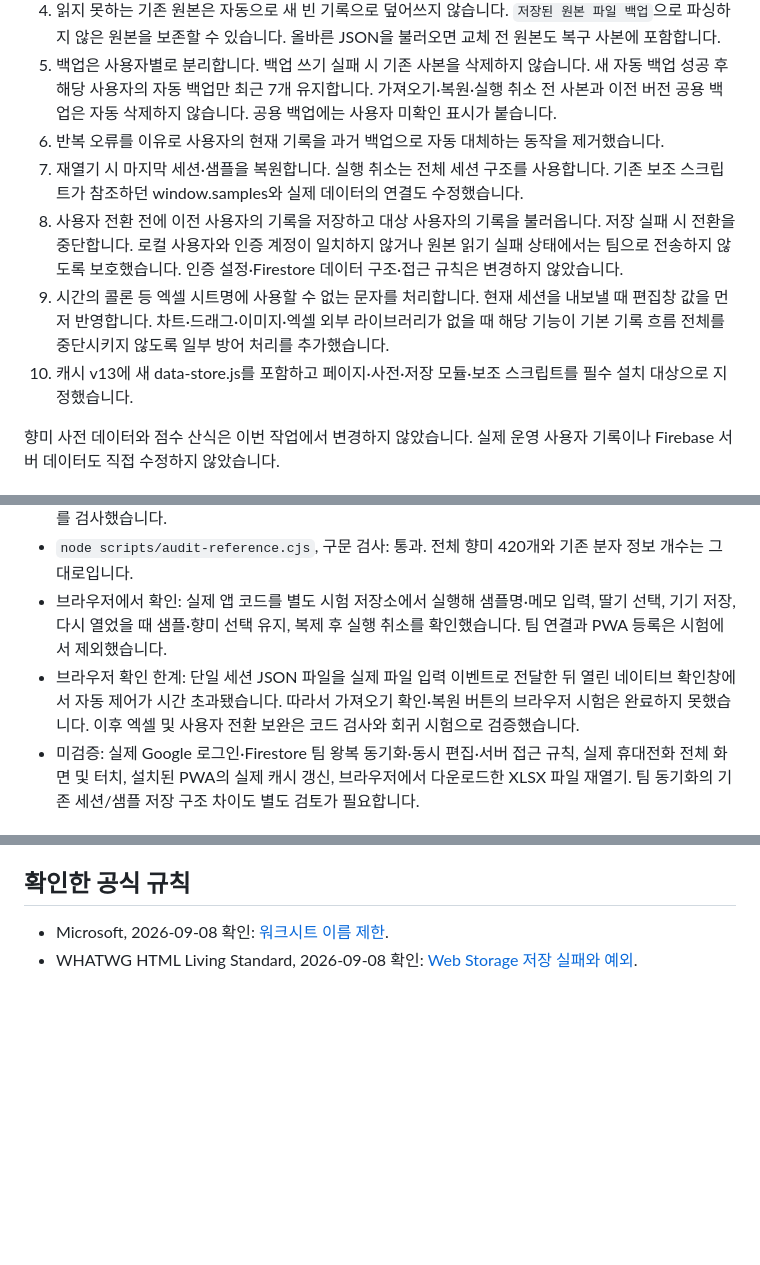
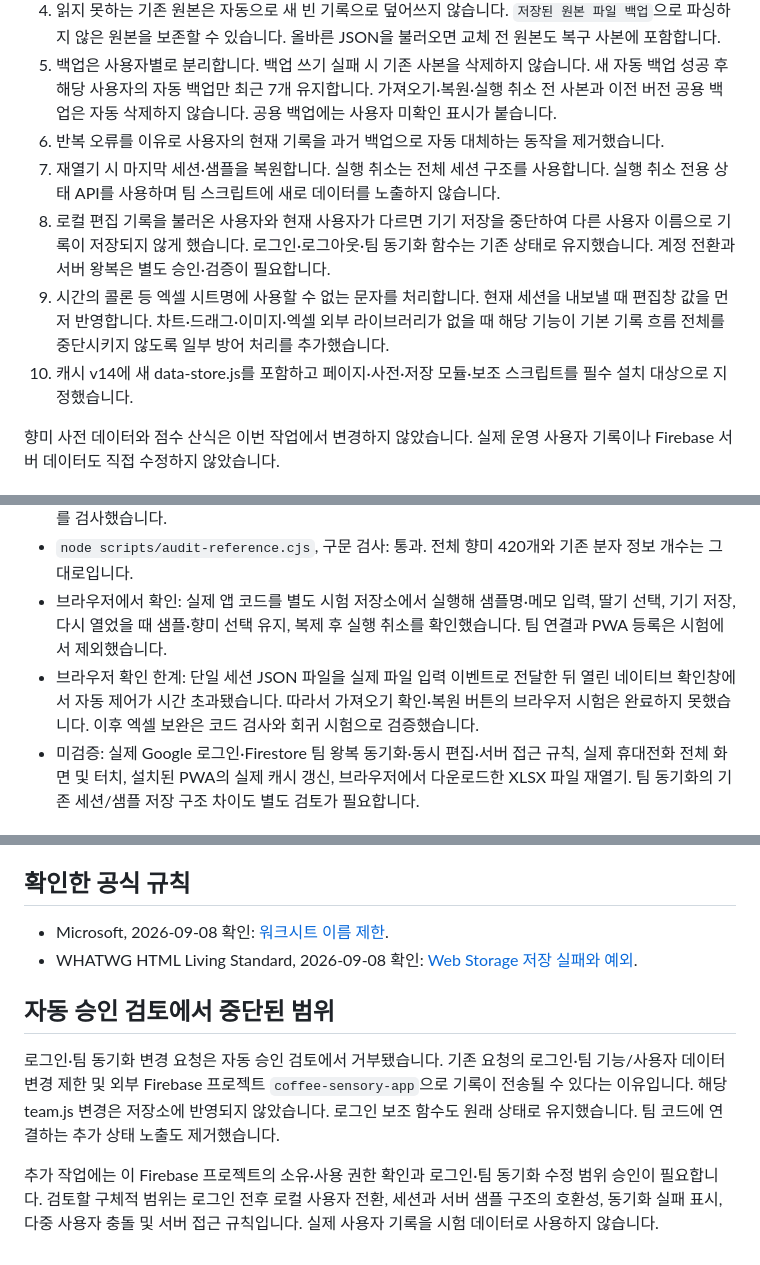
Before and after one commit to grint2000/coffee-sensory-wheel, a Markdown page: OPERATIONAL_REVIEW.md, 3 parts joined by grey strips. Drawn GitHub-style; blank space fills up the shorter version.

Commit message:
Limit operational changes to local recovery; retain existing login and team behavior

```diff
--- a/OPERATIONAL_REVIEW.md
+++ b/OPERATIONAL_REVIEW.md
@@ -18,10 +18,10 @@
 4. 읽지 못하는 기존 원본은 자동으로 새 빈 기록으로 덮어쓰지 않습니다. `저장된 원본 파일 백업`으로 파싱하지 않은 원본을 보존할 수 있습니다. 올바른 JSON을 불러오면 교체 전 원본도 복구 사본에 포함합니다.
 5. 백업은 사용자별로 분리합니다. 백업 쓰기 실패 시 기존 사본을 삭제하지 않습니다. 새 자동 백업 성공 후 해당 사용자의 자동 백업만 최근 7개 유지합니다. 가져오기·복원·실행 취소 전 사본과 이전 버전 공용 백업은 자동 삭제하지 않습니다. 공용 백업에는 사용자 미확인 표시가 붙습니다.
 6. 반복 오류를 이유로 사용자의 현재 기록을 과거 백업으로 자동 대체하는 동작을 제거했습니다.
-7. 재열기 시 마지막 세션·샘플을 복원합니다. 실행 취소는 전체 세션 구조를 사용합니다. 기존 보조 스크립트가 참조하던 window.samples와 실제 데이터의 연결도 수정했습니다.
-8. 사용자 전환 전에 이전 사용자의 기록을 저장하고 대상 사용자의 기록을 불러옵니다. 저장 실패 시 전환을 중단합니다. 로컬 사용자와 인증 계정이 일치하지 않거나 원본 읽기 실패 상태에서는 팀으로 전송하지 않도록 보호했습니다. 인증 설정·Firestore 데이터 구조·접근 규칙은 변경하지 않았습니다.
+7. 재열기 시 마지막 세션·샘플을 복원합니다. 실행 취소는 전체 세션 구조를 사용합니다. 실행 취소 전용 상태 API를 사용하며 팀 스크립트에 새로 데이터를 노출하지 않습니다.
+8. 로컬 편집 기록을 불러온 사용자와 현재 사용자가 다르면 기기 저장을 중단하여 다른 사용자 이름으로 기록이 저장되지 않게 했습니다. 로그인·로그아웃·팀 동기화 함수는 기존 상태로 유지했습니다. 계정 전환과 서버 왕복은 별도 승인·검증이 필요합니다.
 9. 시간의 콜론 등 엑셀 시트명에 사용할 수 없는 문자를 처리합니다. 현재 세션을 내보낼 때 편집창 값을 먼저 반영합니다. 차트·드래그·이미지·엑셀 외부 라이브러리가 없을 때 해당 기능이 기본 기록 흐름 전체를 중단시키지 않도록 일부 방어 처리를 추가했습니다.
-10. 캐시 v13에 새 data-store.js를 포함하고 페이지·사전·저장 모듈·보조 스크립트를 필수 설치 대상으로 지정했습니다.
+10. 캐시 v14에 새 data-store.js를 포함하고 페이지·사전·저장 모듈·보조 스크립트를 필수 설치 대상으로 지정했습니다.
 
 향미 사전 데이터와 점수 산식은 이번 작업에서 변경하지 않았습니다. 실제 운영 사용자 기록이나 Firebase 서버 데이터도 직접 수정하지 않았습니다.
 
@@ -31,7 +31,7 @@
 - `node tests/service-worker.cjs`: 통과. 모의 캐시에서 설치·구버전 정리·오프라인 대체·실패한 설치를 검사했습니다.
 - `node scripts/audit-reference.cjs`, 구문 검사: 통과. 전체 향미 420개와 기존 분자 정보 개수는 그대로입니다.
 - 브라우저에서 확인: 실제 앱 코드를 별도 시험 저장소에서 실행해 샘플명·메모 입력, 딸기 선택, 기기 저장, 다시 열었을 때 샘플·향미 선택 유지, 복제 후 실행 취소를 확인했습니다. 팀 연결과 PWA 등록은 시험에서 제외했습니다.
-- 브라우저 확인 한계: 단일 세션 JSON 파일을 실제 파일 입력 이벤트로 전달한 뒤 열린 네이티브 확인창에서 자동 제어가 시간 초과됐습니다. 따라서 가져오기 확인·복원 버튼의 브라우저 시험은 완료하지 못했습니다. 이후 엑셀 및 사용자 전환 보완은 코드 검사와 회귀 시험으로 검증했습니다.
+- 브라우저 확인 한계: 단일 세션 JSON 파일을 실제 파일 입력 이벤트로 전달한 뒤 열린 네이티브 확인창에서 자동 제어가 시간 초과됐습니다. 따라서 가져오기 확인·복원 버튼의 브라우저 시험은 완료하지 못했습니다. 이후 엑셀 보완은 코드 검사와 회귀 시험으로 검증했습니다.
 - 미검증: 실제 Google 로그인·Firestore 팀 왕복 동기화·동시 편집·서버 접근 규칙, 실제 휴대전화 전체 화면 및 터치, 설치된 PWA의 실제 캐시 갱신, 브라우저에서 다운로드한 XLSX 파일 재열기. 팀 동기화의 기존 세션/샘플 저장 구조 차이도 별도 검토가 필요합니다.
 
 ## 사용 순서
@@ -48,3 +48,9 @@
 
 - Microsoft, 2026-09-08 확인: [워크시트 이름 제한](https://support.microsoft.com/en-us/excel/rename-a-worksheet).
 - WHATWG HTML Living Standard, 2026-09-08 확인: [Web Storage 저장 실패와 예외](https://html.spec.whatwg.org/multipage/webstorage.html).
+
+## 자동 승인 검토에서 중단된 범위
+
+로그인·팀 동기화 변경 요청은 자동 승인 검토에서 거부됐습니다. 기존 요청의 로그인·팀 기능/사용자 데이터 변경 제한 및 외부 Firebase 프로젝트 `coffee-sensory-app`으로 기록이 전송될 수 있다는 이유입니다. 해당 team.js 변경은 저장소에 반영되지 않았습니다. 로그인 보조 함수도 원래 상태로 유지했습니다. 팀 코드에 연결하는 추가 상태 노출도 제거했습니다.
+
+추가 작업에는 이 Firebase 프로젝트의 소유·사용 권한 확인과 로그인·팀 동기화 수정 범위 승인이 필요합니다. 검토할 구체적 범위는 로그인 전후 로컬 사용자 전환, 세션과 서버 샘플 구조의 호환성, 동기화 실패 표시, 다중 사용자 충돌 및 서버 접근 규칙입니다. 실제 사용자 기록을 시험 데이터로 사용하지 않습니다.
```
